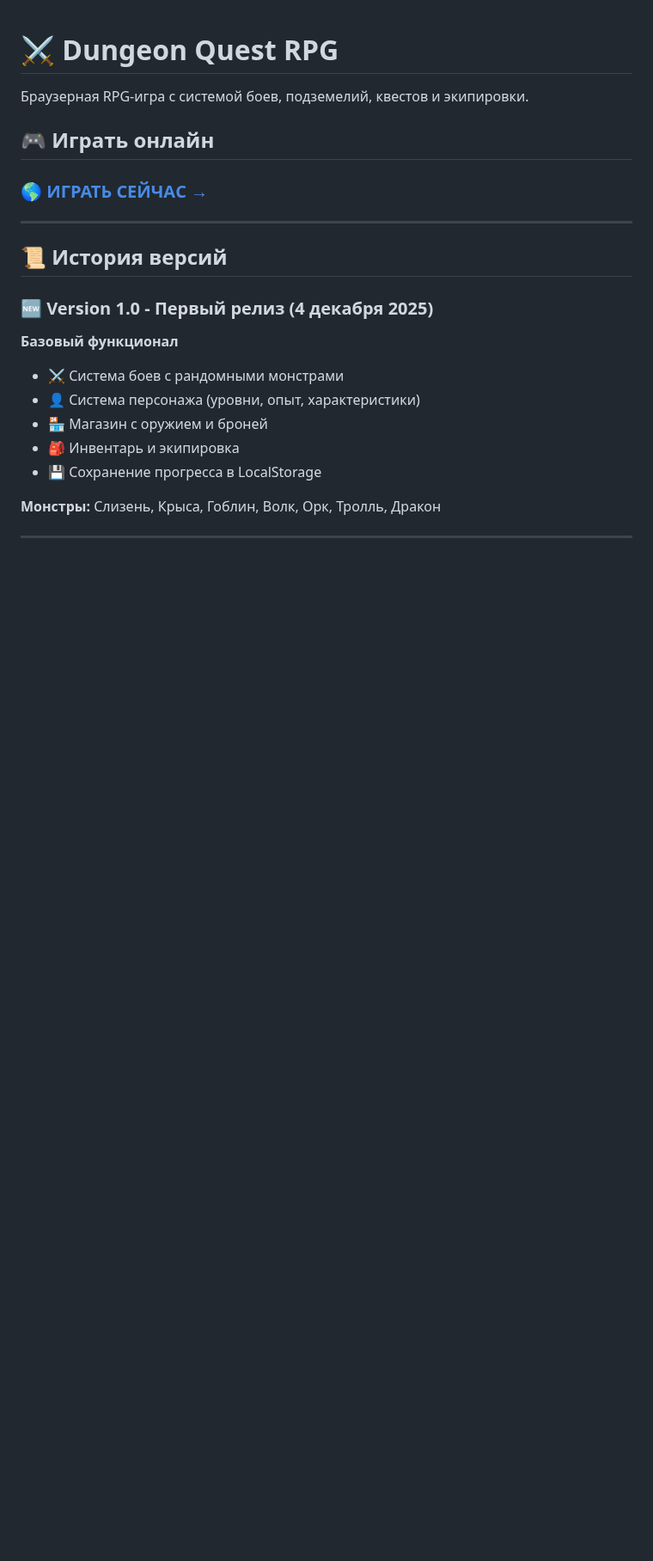
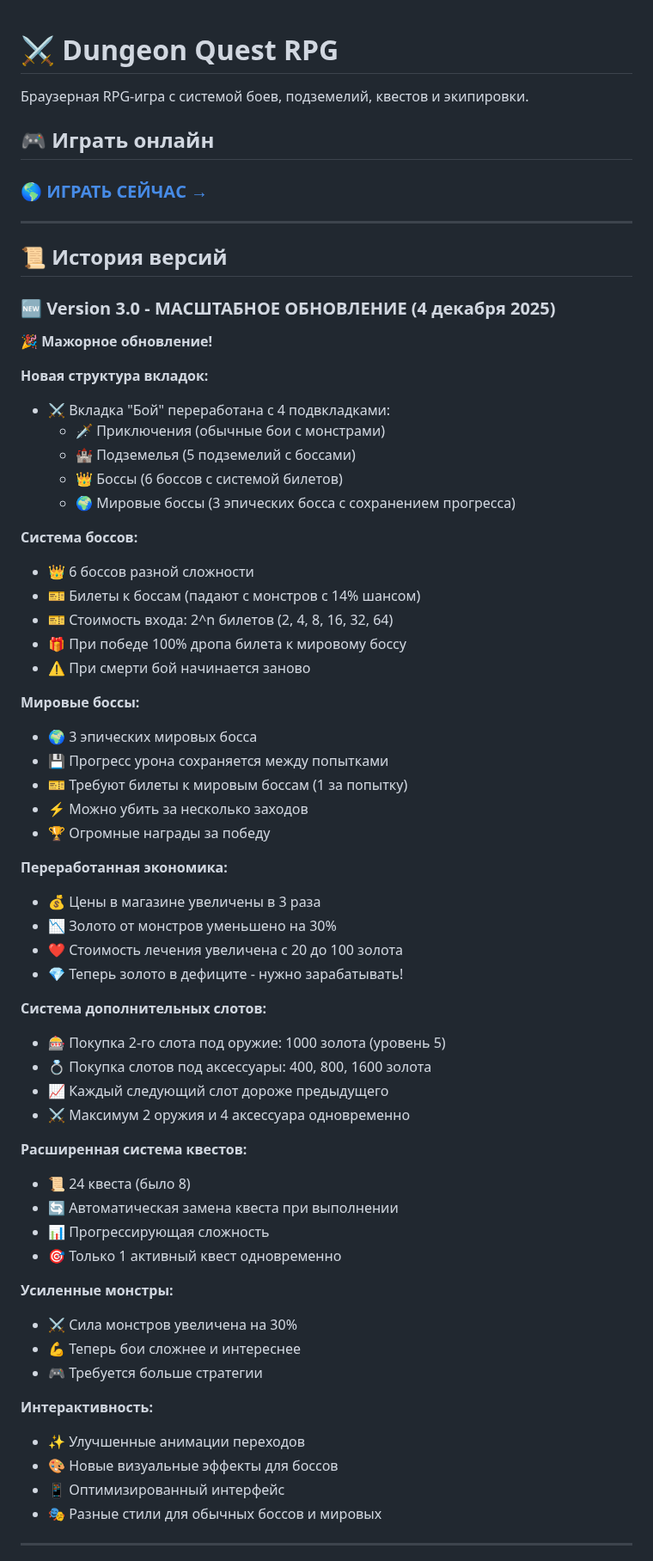
Before and after one commit to OrstedOshua/dungeon-quest-rpg, a Markdown page: README.md, the part around one of its changes. Shown at 86% size. Drawn GitHub-style; blank space fills up the shorter version.

Commit message:
Add v3.0 to version history

```diff
--- a/README.md
+++ b/README.md
@@ -10,15 +10,58 @@
 
 ## 📜 История версий
 
-### 🆕 Version 1.0 - Первый релиз (4 декабря 2025)
-**Базовый функционал**
-- ⚔️ Система боев с рандомными монстрами
-- 👤 Система персонажа (уровни, опыт, характеристики)
-- 🏪 Магазин с оружием и броней
-- 🎒 Инвентарь и экипировка
-- 💾 Сохранение прогресса в LocalStorage
+### 🆕 Version 3.0 - МАСШТАБНОЕ ОБНОВЛЕНИЕ (4 декабря 2025)
+**🎉 Мажорное обновление!**
 
-**Монстры:** Слизень, Крыса, Гоблин, Волк, Орк, Тролль, Дракон
+**Новая структура вкладок:**
+- ⚔️ Вкладка "Бой" переработана с 4 подвкладками:
+  - 🗡️ Приключения (обычные бои с монстрами)
+  - 🏰 Подземелья (5 подземелий с боссами)
+  - 👑 Боссы (6 боссов с системой билетов)
+  - 🌍 Мировые боссы (3 эпических босса с сохранением прогресса)
+
+**Система боссов:**
+- 👑 6 боссов разной сложности
+- 🎫 Билеты к боссам (падают с монстров с 14% шансом)
+- 🎫 Стоимость входа: 2^n билетов (2, 4, 8, 16, 32, 64)
+- 🎁 При победе 100% дропа билета к мировому боссу
+- ⚠️ При смерти бой начинается заново
+
+**Мировые боссы:**
+- 🌍 3 эпических мировых босса
+- 💾 Прогресс урона сохраняется между попытками
+- 🎫 Требуют билеты к мировым боссам (1 за попытку)
+- ⚡ Можно убить за несколько заходов
+- 🏆 Огромные награды за победу
+
+**Переработанная экономика:**
+- 💰 Цены в магазине увеличены в 3 раза
+- 📉 Золото от монстров уменьшено на 30%
+- ❤️ Стоимость лечения увеличена с 20 до 100 золота
+- 💎 Теперь золото в дефиците - нужно зарабатывать!
+
+**Система дополнительных слотов:**
+- 🎰 Покупка 2-го слота под оружие: 1000 золота (уровень 5)
+- 💍 Покупка слотов под аксессуары: 400, 800, 1600 золота
+- 📈 Каждый следующий слот дороже предыдущего
+- ⚔️ Максимум 2 оружия и 4 аксессуара одновременно
+
+**Расширенная система квестов:**
+- 📜 24 квеста (было 8)
+- 🔄 Автоматическая замена квеста при выполнении
+- 📊 Прогрессирующая сложность
+- 🎯 Только 1 активный квест одновременно
+
+**Усиленные монстры:**
+- ⚔️ Сила монстров увеличена на 30%
+- 💪 Теперь бои сложнее и интереснее
+- 🎮 Требуется больше стратегии
+
+**Интерактивность:**
+- ✨ Улучшенные анимации переходов
+- 🎨 Новые визуальные эффекты для боссов
+- 📱 Оптимизированный интерфейс
+- 🎭 Разные стили для обычных боссов и мировых
 
 ---
 
```
Also changed, not shown: other parts of README.md (+64 -40 lines).
